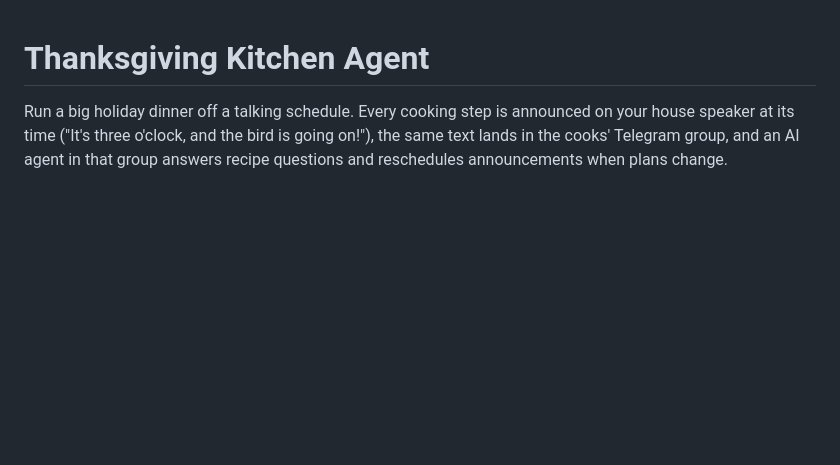
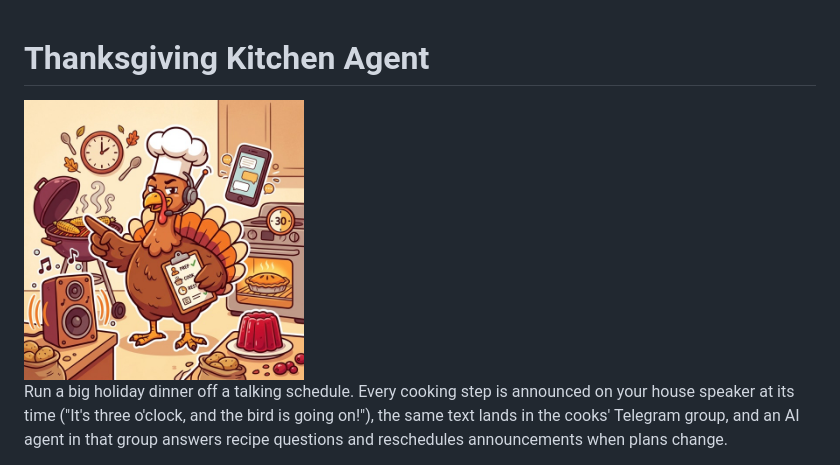
Before and after one commit to michael-ford/thanksgiving-kitchen-agent, a Markdown page: README.md, the part around the change. Drawn GitHub-style; pictures changed too: docs/avatar.jpg (added); blank space fills up the shorter version.

Commit message:
Add turkey head-chef avatar

```diff
--- a/README.md
+++ b/README.md
@@ -1,4 +1,6 @@
 # Thanksgiving Kitchen Agent
+
+<img src="docs/avatar.jpg" alt="Cartoon turkey head chef with a headset and clipboard, surrounded by a speaker, a barbecue and an oven" width="280">
 
 Run a big holiday dinner off a talking schedule. Every cooking step is announced on
 your house speaker at its time ("It's three o'clock, and the bird is going on!"), the
```
Also changed, not shown: 1 other file.
